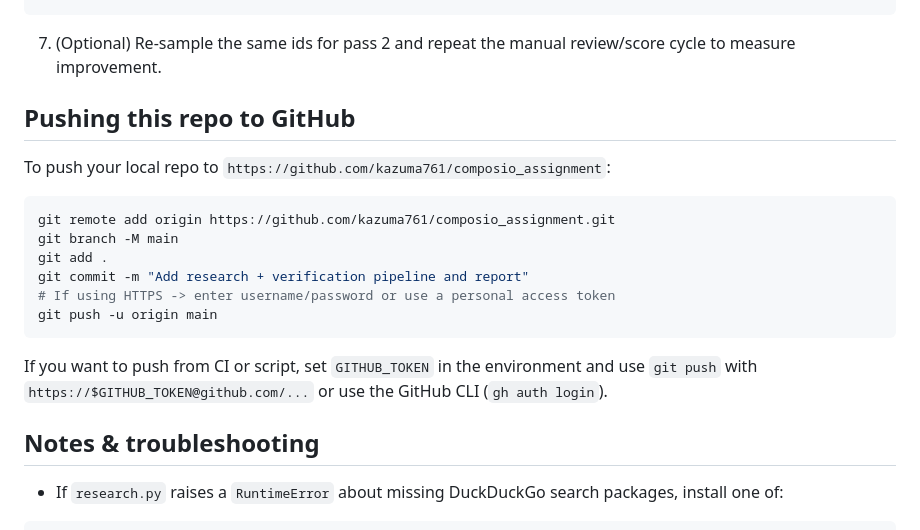
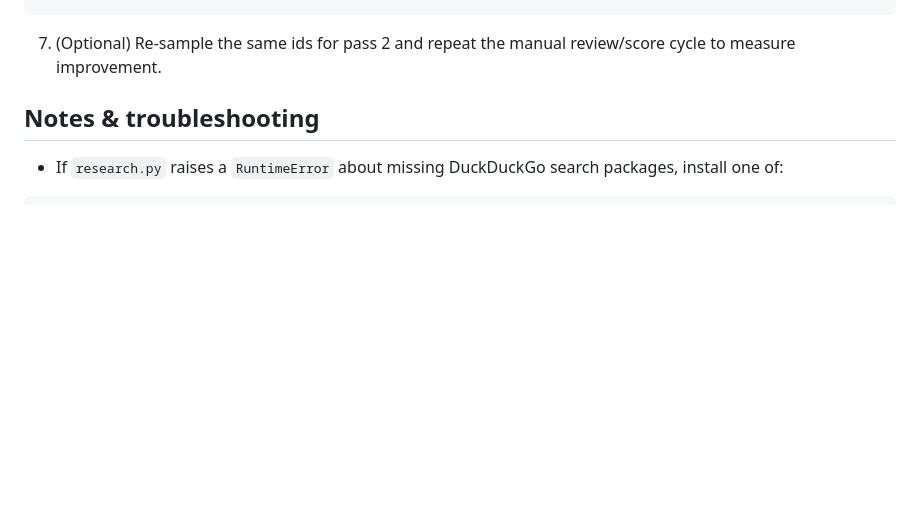
Before and after one commit to kazuma761/composio_assignment, a Markdown page: README.md, the part around the change. Drawn GitHub-style; blank space fills up the shorter version.

Commit message:
new things

````diff
--- a/README.md
+++ b/README.md
@@ -100,20 +100,6 @@ python3 agent/verify.py score --in output/verification_pass1_template.json --out
 
 7. (Optional) Re-sample the same ids for pass 2 and repeat the manual review/score cycle to measure improvement.
 
-## Pushing this repo to GitHub
-
-To push your local repo to `https://github.com/kazuma761/composio_assignment`:
-
-```bash
-git remote add origin https://github.com/kazuma761/composio_assignment.git
-git branch -M main
-git add .
-git commit -m "Add research + verification pipeline and report"
-# If using HTTPS -> enter username/password or use a personal access token
-git push -u origin main
-```
-
-If you want to push from CI or script, set `GITHUB_TOKEN` in the environment and use `git push` with `https://$GITHUB_TOKEN@github.com/...` or use the GitHub CLI (`gh auth login`).
 
 ## Notes & troubleshooting
 
````
